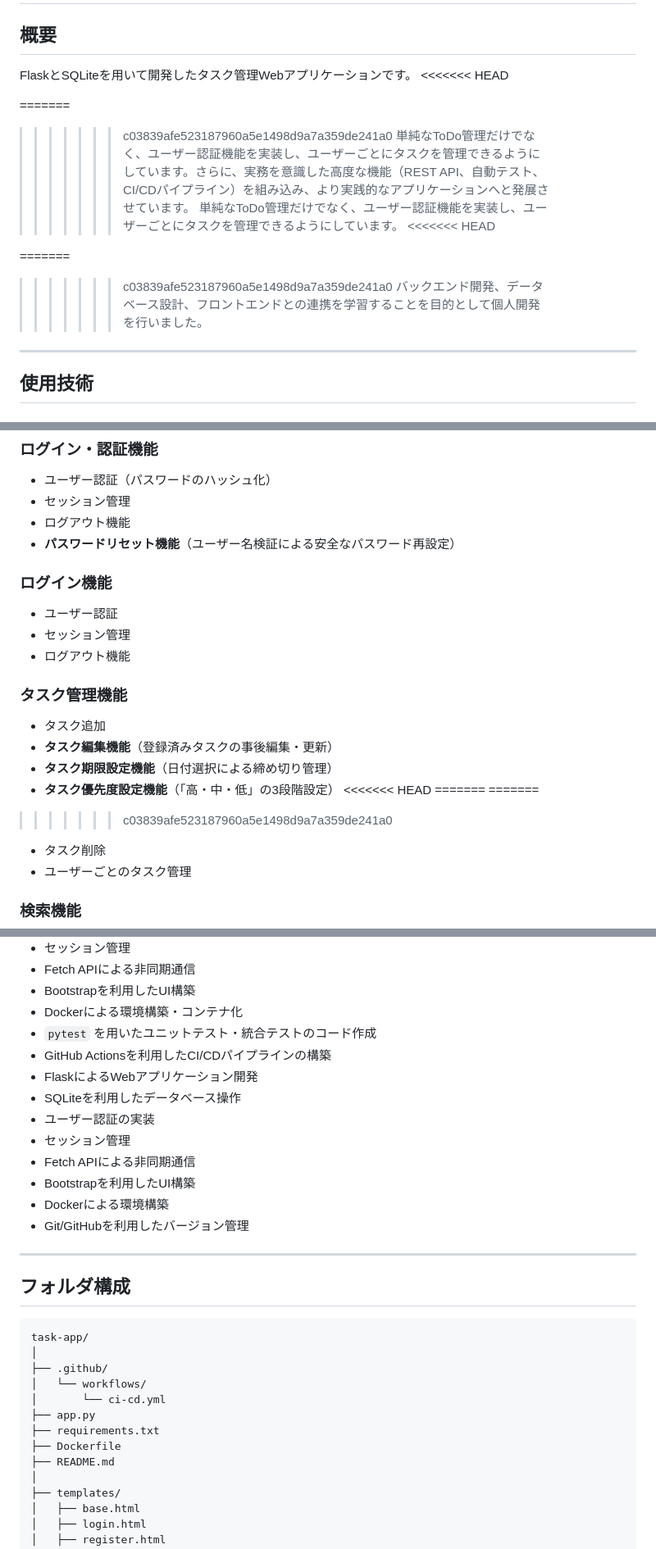
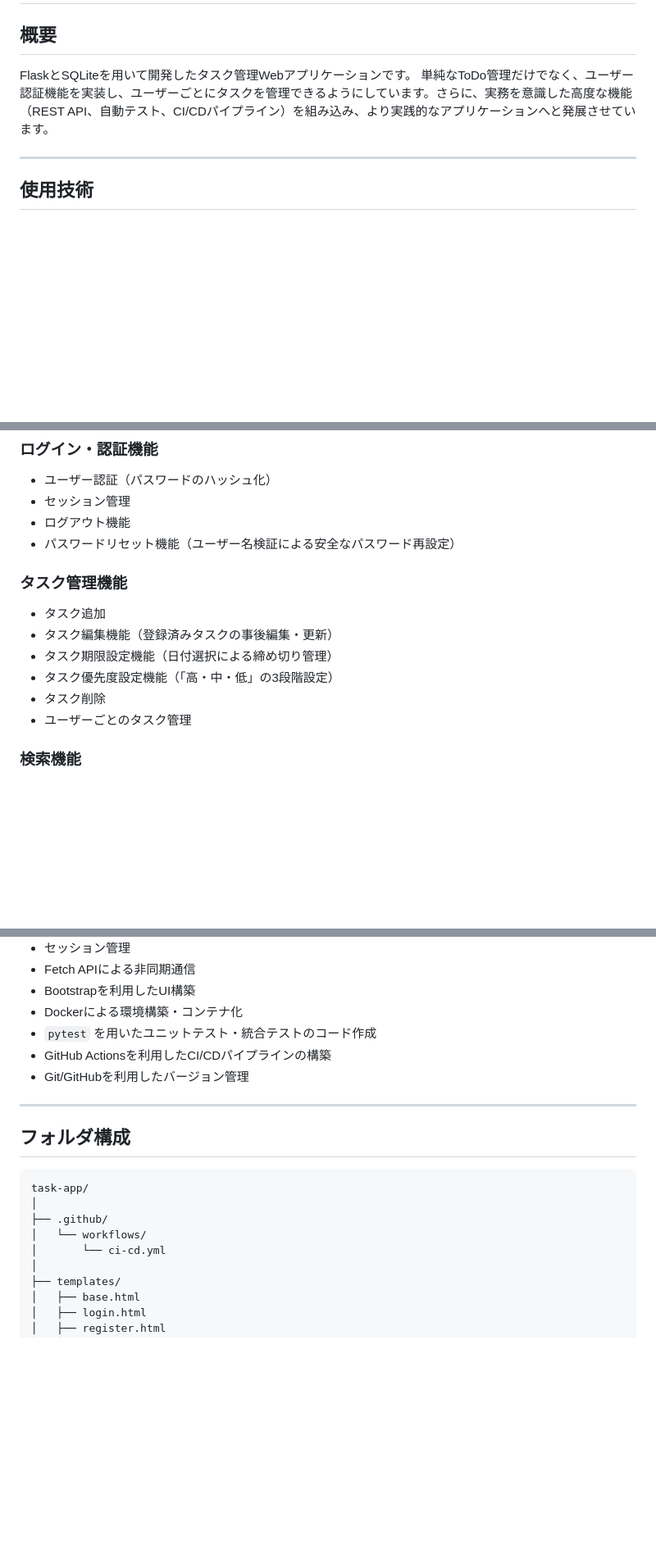
Before and after one commit to kaitom1796-max/task-app, a Markdown page: README.md, 3 parts joined by grey strips. Shown at 82% size. Rendered like a GitHub page; blank space fills up the shorter version.

```diff
--- a/README.md
+++ b/README.md
@@ -3,17 +3,7 @@
 ## 概要
 
 FlaskとSQLiteを用いて開発したタスク管理Webアプリケーションです。
-<<<<<<< HEAD
-
-=======
->>>>>>> c03839afe523187960a5e1498d9a7a359de241a0
 単純なToDo管理だけでなく、ユーザー認証機能を実装し、ユーザーごとにタスクを管理できるようにしています。さらに、実務を意識した高度な機能（REST API、自動テスト、CI/CDパイプライン）を組み込み、より実践的なアプリケーションへと発展させています。
-単純なToDo管理だけでなく、ユーザー認証機能を実装し、ユーザーごとにタスクを管理できるようにしています。
-<<<<<<< HEAD
-
-=======
->>>>>>> c03839afe523187960a5e1498d9a7a359de241a0
-バックエンド開発、データベース設計、フロントエンドとの連携を学習することを目的として個人開発を行いました。
 
 ---
 
@@ -61,23 +45,14 @@ FlaskとSQLiteを用いて開発したタスク管理Webアプリケーション
 * ユーザー認証（パスワードのハッシュ化）
 * セッション管理
 * ログアウト機能
-* **パスワードリセット機能**（ユーザー名検証による安全なパスワード再設定）
-### ログイン機能
-
-* ユーザー認証
-* セッション管理
-* ログアウト機能
+* パスワードリセット機能（ユーザー名検証による安全なパスワード再設定）
 
 ### タスク管理機能
 
 * タスク追加
-* **タスク編集機能**（登録済みタスクの事後編集・更新）
-* **タスク期限設定機能**（日付選択による締め切り管理）
-* **タスク優先度設定機能**（「高・中・低」の3段階設定）
-<<<<<<< HEAD
-=======
-=======
->>>>>>> c03839afe523187960a5e1498d9a7a359de241a0
+* タスク編集機能（登録済みタスクの事後編集・更新）
+* タスク期限設定機能（日付選択による締め切り管理）
+* タスク優先度設定機能（「高・中・低」の3段階設定）
 * タスク削除
 * ユーザーごとのタスク管理
 
@@ -171,13 +144,6 @@ FlaskとSQLiteを用いて開発したタスク管理Webアプリケーション
 * Dockerによる環境構築・コンテナ化
 * `pytest` を用いたユニットテスト・統合テストのコード作成
 * GitHub Actionsを利用したCI/CDパイプラインの構築
-* FlaskによるWebアプリケーション開発
-* SQLiteを利用したデータベース操作
-* ユーザー認証の実装
-* セッション管理
-* Fetch APIによる非同期通信
-* Bootstrapを利用したUI構築
-* Dockerによる環境構築
 * Git/GitHubを利用したバージョン管理
 
 ---
@@ -190,10 +156,6 @@ task-app/
 ├── .github/
 │   └── workflows/
 │       └── ci-cd.yml
-├── app.py
-├── requirements.txt
-├── Dockerfile
-├── README.md
 │
 ├── templates/
 │   ├── base.html
```
Also changed, not shown: other parts of README.md (+6 -82 lines).
